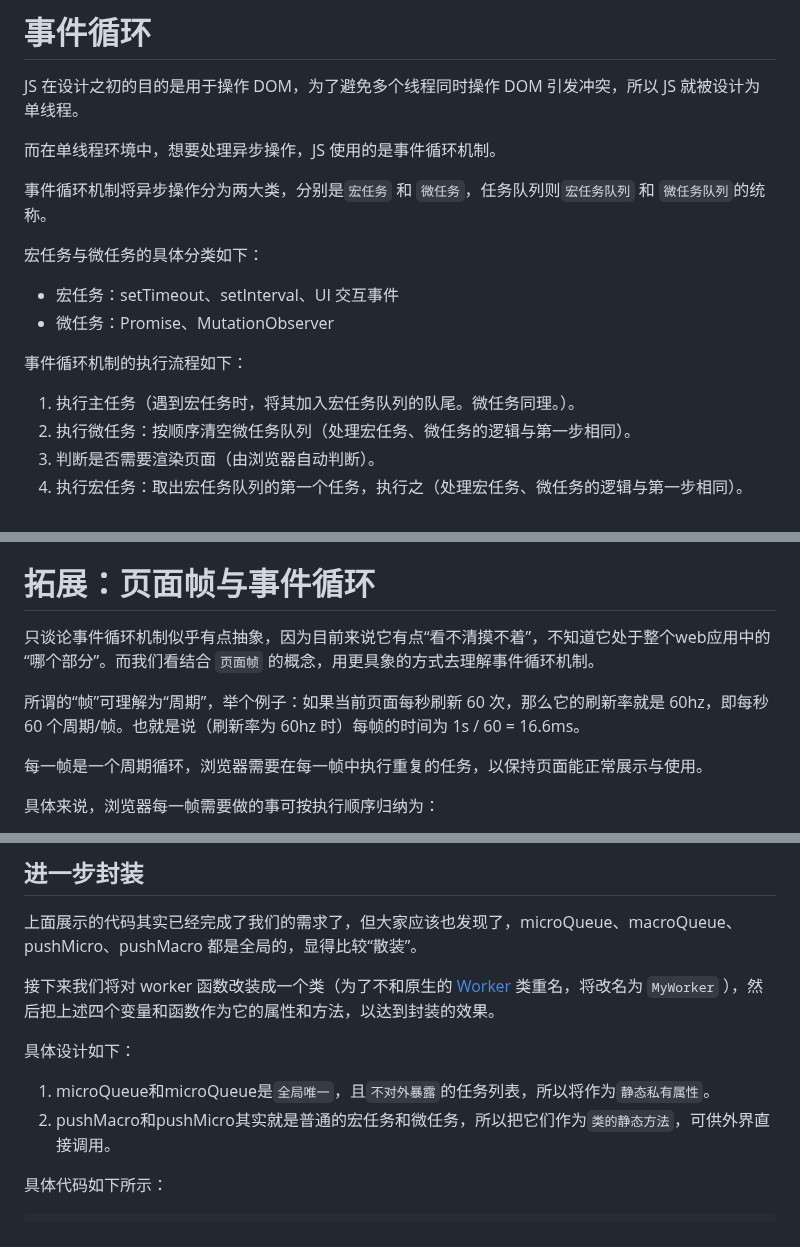
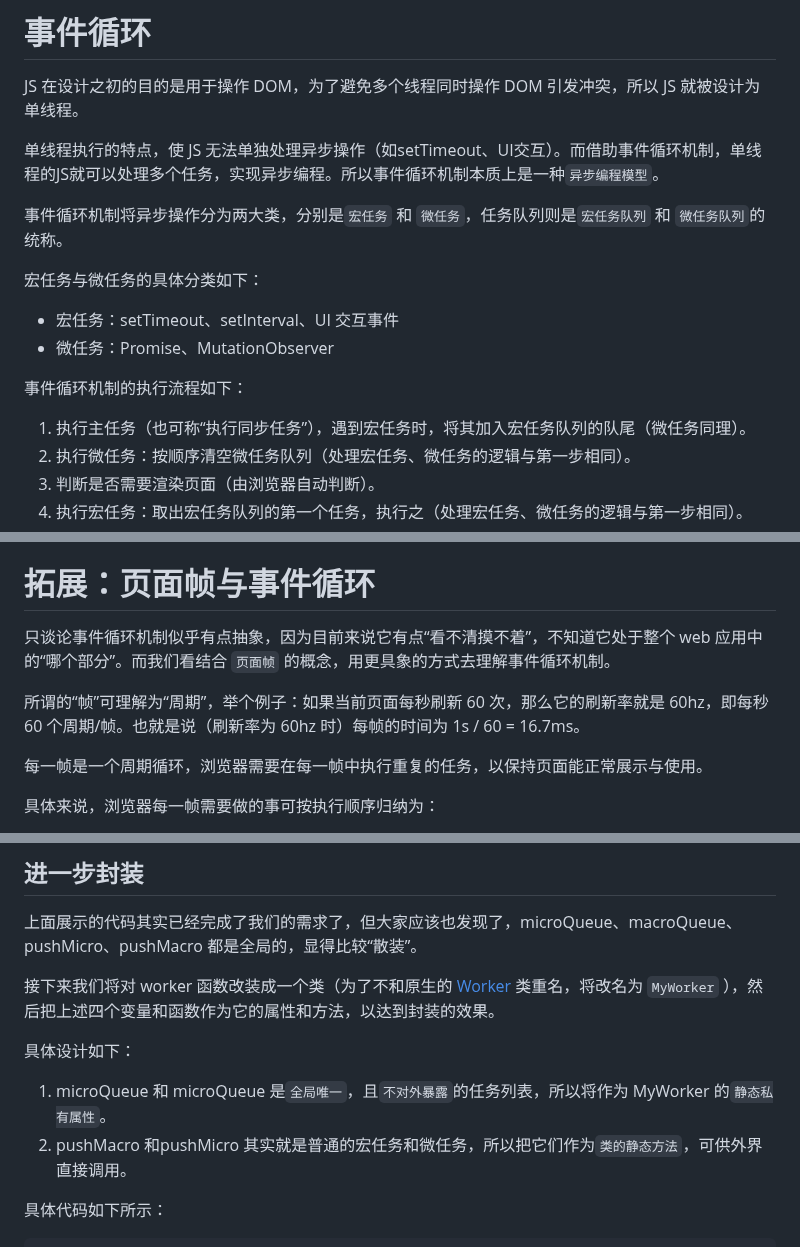
Before and after one commit to lrhhaha/study-notes, a Markdown page: frontend/JS/模拟任务队列机制.md, 3 parts joined by grey strips. Rendered like a GitHub page.

Commit message:
完善任务队列机制文章

````diff
--- a/frontend/JS/模拟任务队列机制.md
+++ b/frontend/JS/模拟任务队列机制.md
@@ -8,9 +8,9 @@
 
 JS 在设计之初的目的是用于操作 DOM，为了避免多个线程同时操作 DOM 引发冲突，所以 JS 就被设计为单线程。
 
-而在单线程环境中，想要处理异步操作，JS 使用的是事件循环机制。
+单线程执行的特点，使 JS 无法单独处理异步操作（如setTimeout、UI交互）。而借助事件循环机制，单线程的JS就可以处理多个任务，实现异步编程。所以事件循环机制本质上是一种`异步编程模型`。
 
-事件循环机制将异步操作分为两大类，分别是`宏任务` 和 `微任务`，任务队列则`宏任务队列` 和 `微任务队列`的统称。
+事件循环机制将异步操作分为两大类，分别是`宏任务` 和 `微任务`，任务队列则是`宏任务队列` 和 `微任务队列`的统称。
 
 宏任务与微任务的具体分类如下：
 
@@ -19,7 +19,7 @@ JS 在设计之初的目的是用于操作 DOM，为了避免多个线程同时
 
 事件循环机制的执行流程如下：
 
-1. 执行主任务（遇到宏任务时，将其加入宏任务队列的队尾。微任务同理。）。
+1. 执行主任务（也可称“执行同步任务”），遇到宏任务时，将其加入宏任务队列的队尾（微任务同理）。
 2. 执行微任务：按顺序清空微任务队列（处理宏任务、微任务的逻辑与第一步相同）。
 3. 判断是否需要渲染页面（由浏览器自动判断）。
 4. 执行宏任务：取出宏任务队列的第一个任务，执行之（处理宏任务、微任务的逻辑与第一步相同）。
@@ -31,9 +31,9 @@ JS 在设计之初的目的是用于操作 DOM，为了避免多个线程同时
 如上图所示，“宏任务 - 微任务 - 判断是否需要渲染页面”这种循环执行的机制就称为事件循环机制。
 
 # 拓展：页面帧与事件循环
-只谈论事件循环机制似乎有点抽象，因为目前来说它有点“看不清摸不着”，不知道它处于整个web应用中的“哪个部分”。而我们看结合 `页面帧` 的概念，用更具象的方式去理解事件循环机制。
+只谈论事件循环机制似乎有点抽象，因为目前来说它有点“看不清摸不着”，不知道它处于整个 web 应用中的“哪个部分”。而我们看结合 `页面帧` 的概念，用更具象的方式去理解事件循环机制。
 
-所谓的“帧”可理解为“周期”，举个例子：如果当前页面每秒刷新 60 次，那么它的刷新率就是 60hz，即每秒 60 个周期/帧。也就是说（刷新率为 60hz 时）每帧的时间为 1s / 60 = 16.6ms。
+所谓的“帧”可理解为“周期”，举个例子：如果当前页面每秒刷新 60 次，那么它的刷新率就是 60hz，即每秒 60 个周期/帧。也就是说（刷新率为 60hz 时）每帧的时间为 1s / 60 = 16.7ms。
 
 每一帧是一个周期循环，浏览器需要在每一帧中执行重复的任务，以保持页面能正常展示与使用。
 
@@ -254,8 +253,8 @@ worker(main); // 输出：a, f, b, c, e, d
 接下来我们将对 worker 函数改装成一个类（为了不和原生的 [Worker](https://developer.mozilla.org/zh-CN/docs/Web/API/Worker/Worker) 类重名，将改名为 `MyWorker` ），然后把上述四个变量和函数作为它的属性和方法，以达到封装的效果。
 
 具体设计如下：
-1. microQueue和microQueue是`全局唯一`，且`不对外暴露`的任务列表，所以将作为`静态私有属性`。
-2. pushMacro和pushMicro其实就是普通的宏任务和微任务，所以把它们作为`类的静态方法`，可供外界直接调用。
+1. microQueue 和 microQueue 是`全局唯一`，且`不对外暴露`的任务列表，所以将作为 MyWorker 的`静态私有属性`。
+2. pushMacro 和pushMicro 其实就是普通的宏任务和微任务，所以把它们作为`类的静态方法`，可供外界直接调用。
 
 具体代码如下所示：
 ```javascript
````
Also changed, not shown: other parts of frontend/JS/模拟任务队列机制.md (+2 -3 lines).
